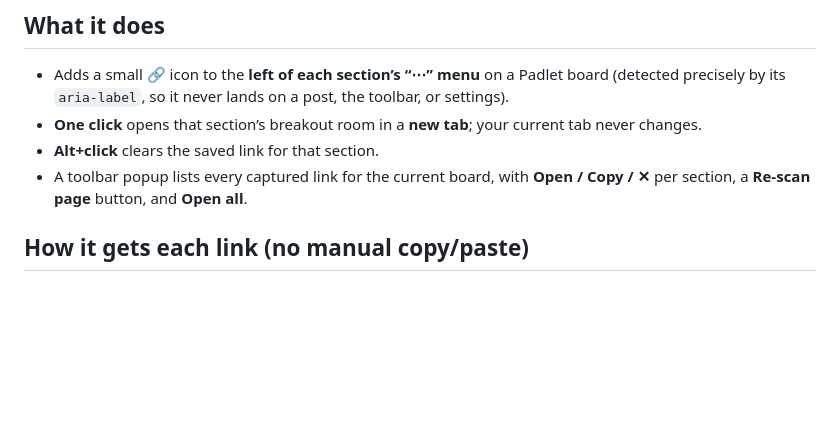
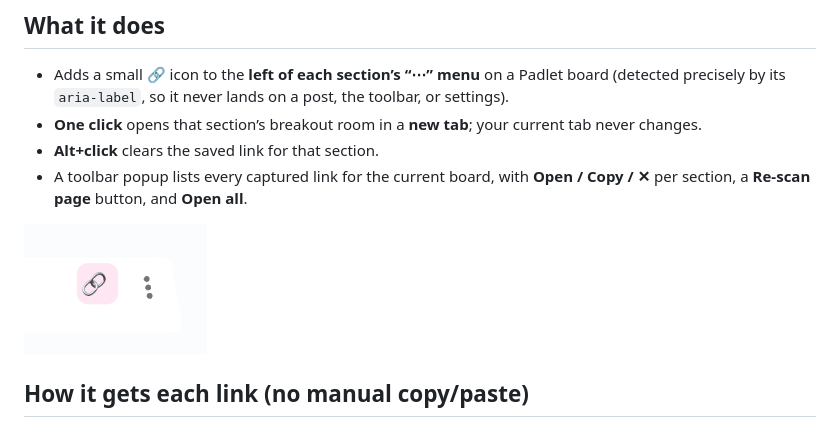
Before and after one commit to drhycheung/PadletBreakout, a Markdown page: README.md, the part around the change. Drawn GitHub-style; pictures changed too: screenshot.png (added); blank space fills up the shorter version.

Commit message:
Add screenshot to README and repo
Include screenshot.png (the 🔗 button next to a section's menu) and reference
it from the README.

```diff
--- a/README.md
+++ b/README.md
@@ -15,6 +15,8 @@ can jump straight to that section’s breakout room without the
 - **Alt+click** clears the saved link for that section.
 - A toolbar popup lists every captured link for the current board, with
   **Open / Copy / ✕** per section, a **Re-scan page** button, and **Open all**.
+
+![Padlet Breakout Linker — the 🔗 button next to a section’s “⋯” menu](screenshot.png)
 
 ## How it gets each link (no manual copy/paste)
 
```
